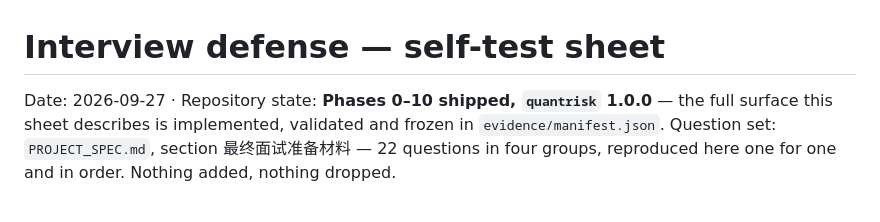
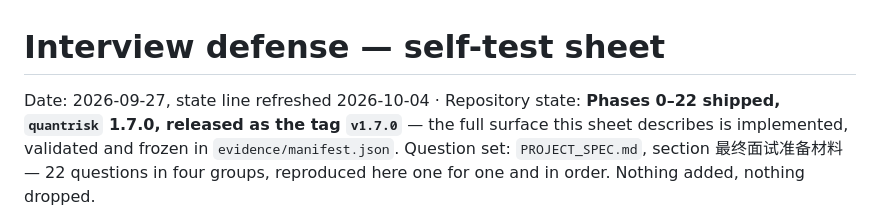
Before and after one commit to Jackxiaozhiren/quantrisk-plus-plus, a Markdown page: docs/interview_defense.md, the part around the change. GitHub-like rendering.

```diff
--- a/docs/interview_defense.md
+++ b/docs/interview_defense.md
@@ -1,6 +1,7 @@
 # Interview defense — self-test sheet
 
-Date: 2026-09-27 · Repository state: **Phases 0–10 shipped, `quantrisk` 1.0.0** — the full
+Date: 2026-09-27, state line refreshed 2026-10-04 · Repository state: **Phases 0–22 shipped,
+`quantrisk` 1.7.0, released as the tag `v1.7.0`** — the full
 surface this sheet describes is implemented, validated and frozen in `evidence/manifest.json`.
 Question set: `PROJECT_SPEC.md`, section 最终面试准备材料 — 22 questions in four groups,
 reproduced here one for one and in order. Nothing added, nothing dropped.
```
Also changed, not shown: docs/project_scope.md (+10 -2 lines).
